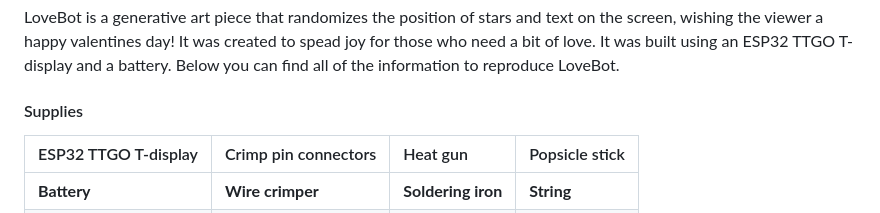
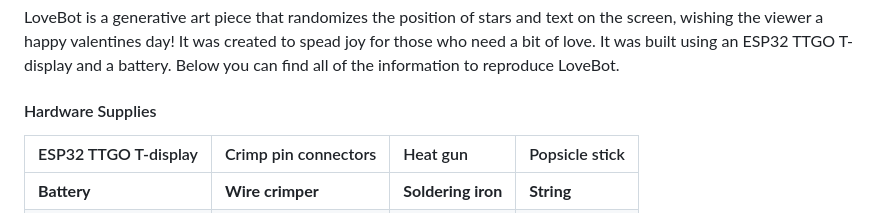
Before and after one commit to kyarasto/Module_One, a Markdown page: README.md, the part around the change. Rendered like a GitHub page.

```diff
--- a/README.md
+++ b/README.md
@@ -1,7 +1,7 @@
 ## LoveBot 💘
 LoveBot is a generative art piece that randomizes the position of stars and text on the screen, wishing the viewer a happy valentines day! It was created to spead joy for those who need a bit of love. It was built using an ESP32 TTGO T-display and a battery. Below you can find all of the information to reproduce LoveBot.
 
-#### Supplies
+#### Hardware Supplies
 
 | ESP32 TTGO T-display  | Crimp pin connectors  | Heat gun    | Popsicle stick  |
 | :---  | :---  | :---  | :---  |
```
